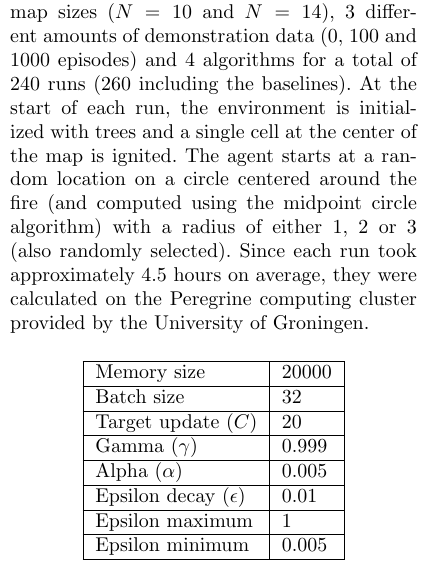
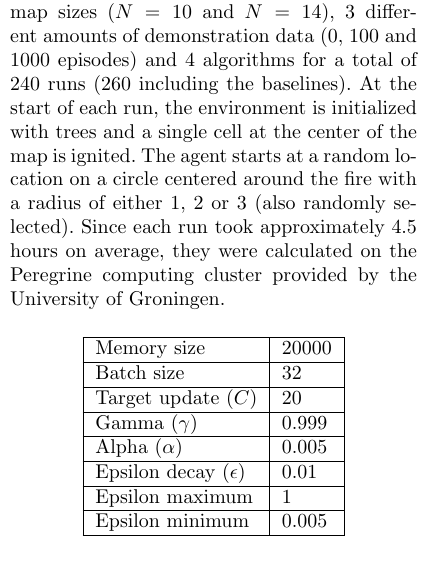
Before and after one commit to dashdeckers/Wildfire-Control-Python, a LaTeX paper (Report/report.tex, which reads Report/methods.tex): part of one column of page 8 of 16, cut so that both start at the same text. Compiled offline with pdfLaTeX.

Commit message:
Removed circling algorithm

```diff
--- a/Report/methods.tex
+++ b/Report/methods.tex
@@ -193,7 +193,7 @@ To be able to reliably compare the performance of the different algorithms, we n
 \subsubsection{Collection of Results}\label{sec:datacollection}
 We investigate the performance of both $Q$-Learning and SARSA, both with and without the dueling network architecture modification, for a total of 4 different algorithms. The hyper-parameters we used throughout all experiments are shown in Table \ref{tab:hyperparameters}.
 
-Each algorithm and parameter combination was run 10 times for 10,000 episodes per run. We compared the baseline performance to 2 map sizes ($N=10$ and $N=14$), 3 different amounts of demonstration data (0, 100 and 1000 episodes) and 4 algorithms for a total of 240 runs (260 including the baselines). At the start of each run, the environment is initialized with trees and a single cell at the center of the map is ignited. The agent starts at a random location on a circle centered around the fire (and computed using the midpoint circle algorithm) with a radius of either 1, 2 or 3 (also randomly selected). Since each run took approximately 4.5 hours on average, they were calculated on the Peregrine computing cluster provided by the University of Groningen.
+Each algorithm and parameter combination was run 10 times for 10,000 episodes per run. We compared the baseline performance to 2 map sizes ($N=10$ and $N=14$), 3 different amounts of demonstration data (0, 100 and 1000 episodes) and 4 algorithms for a total of 240 runs (260 including the baselines). At the start of each run, the environment is initialized with trees and a single cell at the center of the map is ignited. The agent starts at a random location on a circle centered around the fire with a radius of either 1, 2 or 3 (also randomly selected). Since each run took approximately 4.5 hours on average, they were calculated on the Peregrine computing cluster provided by the University of Groningen.
 
 \begin{table}[H]
 \centering
```
Also changed, not shown: Report/introduction.tex (+1 -1 lines).
